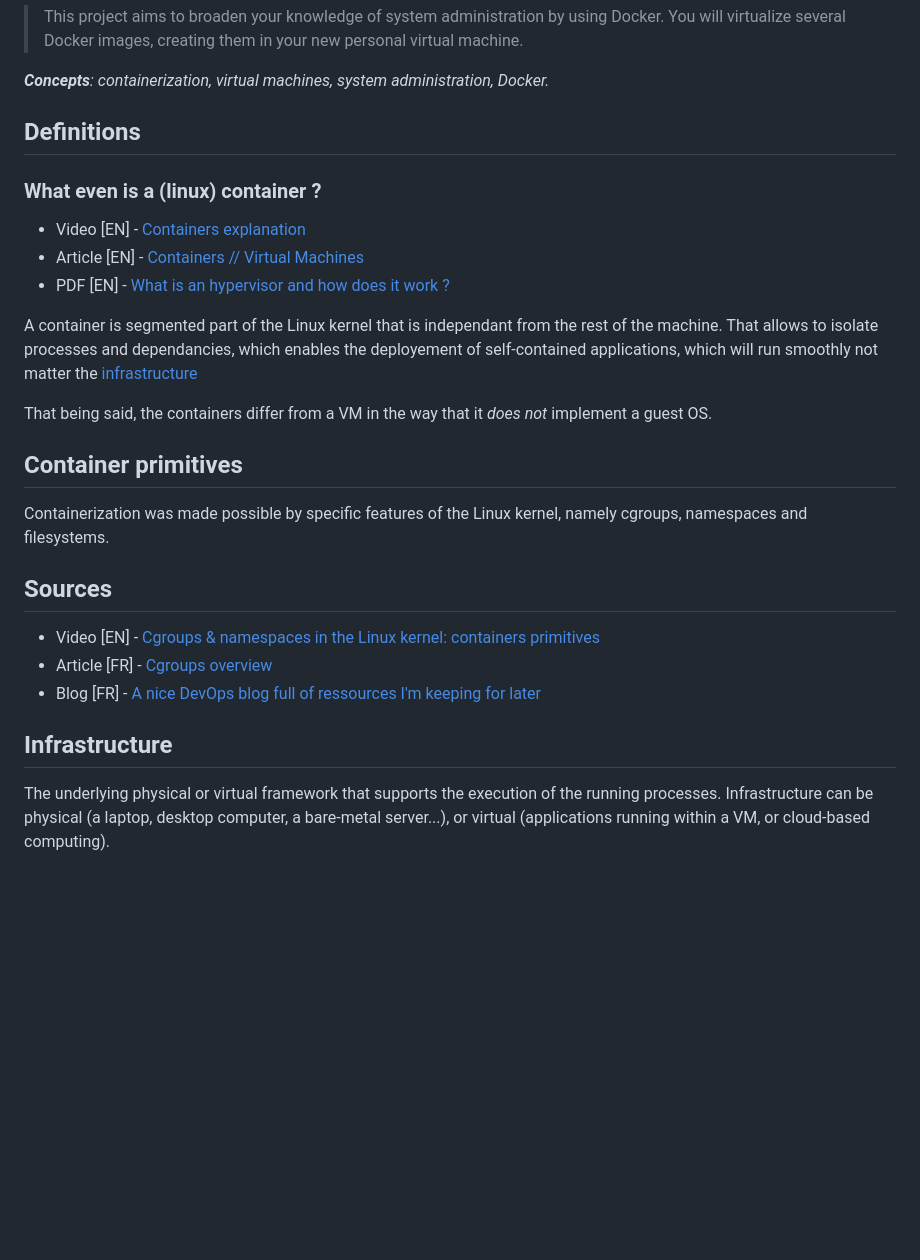
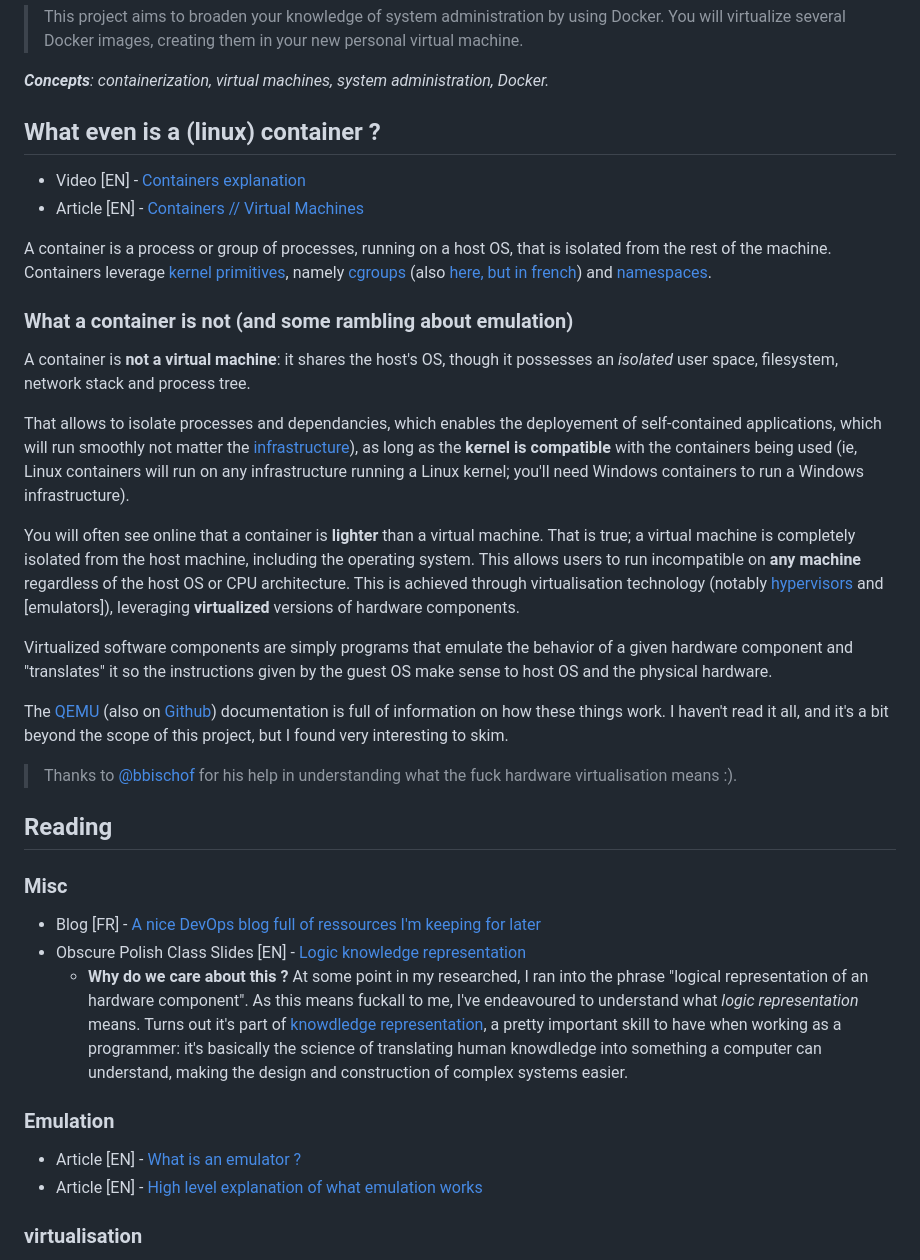
Before and after one commit to cdomet-d/inception, a Markdown page: .doc/docker.md, the part around the change printed below. Rendered like a GitHub page; blank space fills up the shorter version.

Commit message:
add: sources and info on VMS

```diff
--- a/.doc/docker.md
+++ b/.doc/docker.md
@@ -4,30 +4,39 @@
 
 ***Concepts**: containerization, virtual machines, system administration, Docker.*
 
-## Definitions
-
-### What even is a (linux) container ?
+## What even is a (linux) container ?
 
 - Video [EN] - [Containers explanation](https://youtu.be/0qotVMX-J5s?feature=shared)
 - Article [EN] - [Containers // Virtual Machines](https://www.ibm.com/think/topics/containers-vs-vms)
-- PDF [EN] - [What is an hypervisor and how does it work ?](https://blackberry.qnx.com/content/dam/qnx/whitepapers/2017/what-is-a-hypervisor-and-how-does-it-work-pt1.pdf)
 
-A container is segmented part of the Linux kernel that is independant from the rest of the machine. That allows to isolate processes and dependancies, which enables the deployement of self-contained applications, which will run smoothly not matter the [infrastructure](#infrastructure)
+A container is a process or group of processes, running on a host OS, that is isolated from the rest of the machine. Containers leverage [kernel primitives](https://www.youtube.com/watch?v=x1npPrzyKfs), namely [cgroups](https://man7.org/linux/man-pages/man7/cgroups.7.html) (also [here, but in french](https://blog.stephane-robert.info/docs/admin-serveurs/linux/cgroups/)) and [namespaces](https://www.man7.org/linux/man-pages/man7/namespaces.7.html).
 
-That being said, the containers differ from a VM in the way that it *does not* implement a guest OS.
+### What a container is not (and some rambling about emulation)
 
-## Container primitives
+A container is **not a virtual machine**: it shares the host's OS, though it possesses  an *isolated* user space, filesystem, network stack and process tree.
 
-Containerization was made possible by specific features of the Linux kernel, namely cgroups, namespaces and filesystems.
+That allows to isolate processes and dependancies, which enables the deployement of self-contained applications, which will run smoothly not matter the [infrastructure](https://www.techtarget.com/searchdatacenter/definition/infrastructure)), as long as the **kernel is compatible** with the containers being used (ie, Linux containers will run on any infrastructure running a Linux kernel; you'll need Windows containers to run a Windows infrastructure).
 
-## Sources
+You will often see online that a container is **lighter** than a virtual machine. That is true; a virtual machine is completely isolated from the host machine, including the operating system. This allows users to run incompatible on **any machine** regardless of the host OS or CPU architecture. This is achieved through virtualisation technology (notably [hypervisors](https://blackberry.qnx.com/content/dam/qnx/whitepapers/2017/what-is-a-hypervisor-and-how-does-it-work-pt1.pdf) and [emulators]), leveraging **virtualized** versions of hardware components.
 
-- Video [EN] - [Cgroups & namespaces in the Linux kernel: containers primitives](https://www.youtube.com/watch?v=x1npPrzyKfs)
-- Article [FR] - [Cgroups overview](https://blog.stephane-robert.info/docs/admin-serveurs/linux/cgroups/)
+Virtualized software components are simply programs that emulate the behavior of a given hardware component and "translates" it so the instructions given by the guest OS make sense to host OS and the physical hardware.
+
+The [QEMU](https://www.qemu.org/docs/master/about/index.html) (also on [Github](https://github.com/qemu/qemu)) documentation is full of information on how these things work. I haven't read it all, and it's a bit beyond the scope of this project, but I found very interesting to skim.
+
+> Thanks to [@bbischof](https://github.com/B-Bischoff) for his help in understanding what the fuck hardware virtualisation means :).
+
+## Reading
+
+### Misc
+
 - Blog [FR] - [A nice DevOps blog full of ressources I'm keeping for later](https://blog.stephane-robert.info/)
+- Obscure Polish Class Slides [EN] - [Logic knowledge representation](https://www.mimuw.edu.pl/~wjaworski/RW/1_logika_eng.pdf)
+  - **Why do we care about this ?** At some point in my researched, I ran into the phrase "logical representation of an hardware component". As this means fuckall to me, I've endeavoured to understand what *logic representation* means. Turns out it's part of [knowdledge representation](https://en.wikipedia.org/wiki/Knowledge_representation_and_reasoning), a pretty important skill to have when working as a programmer: it's basically the science of translating human knowdledge into something a computer can understand, making the design and construction of complex systems easier.
 
-## Infrastructure
+### Emulation
 
-The underlying physical or virtual framework that supports the execution of the running processes. Infrastructure can be physical (a laptop, desktop computer, a bare-metal server...), or virtual (applications running within a VM, or cloud-based computing).
+- Article [EN] - [What is an emulator ?](https://www.historytools.org/docs/what-is-an-emulator)
+- Article [EN] - [High level explanation of what emulation works](https://www.historytools.org/docs/how-does-emulation-work)
 
+### virtualisation
 
```
Also changed, not shown: other parts of .doc/docker.md (+4 -19 lines).
